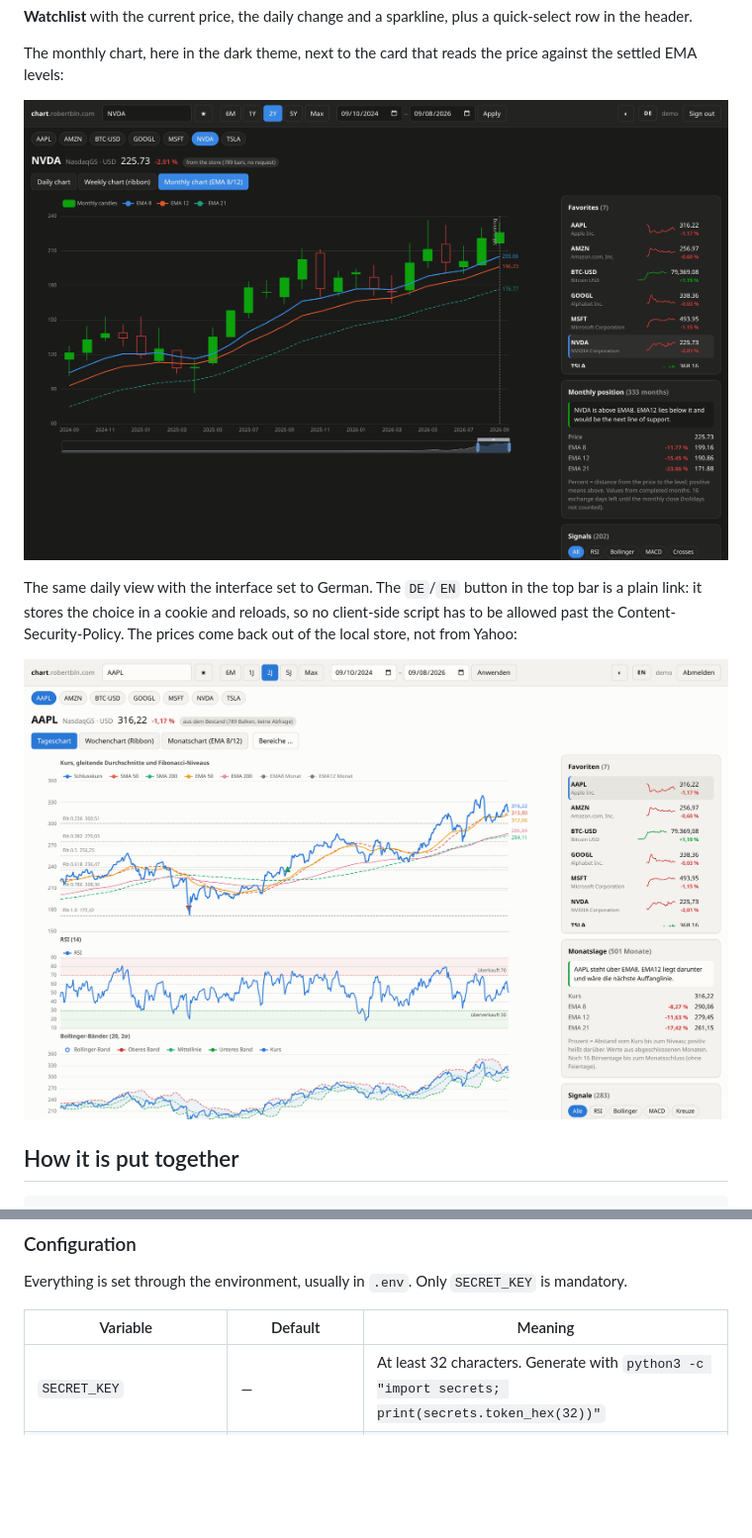
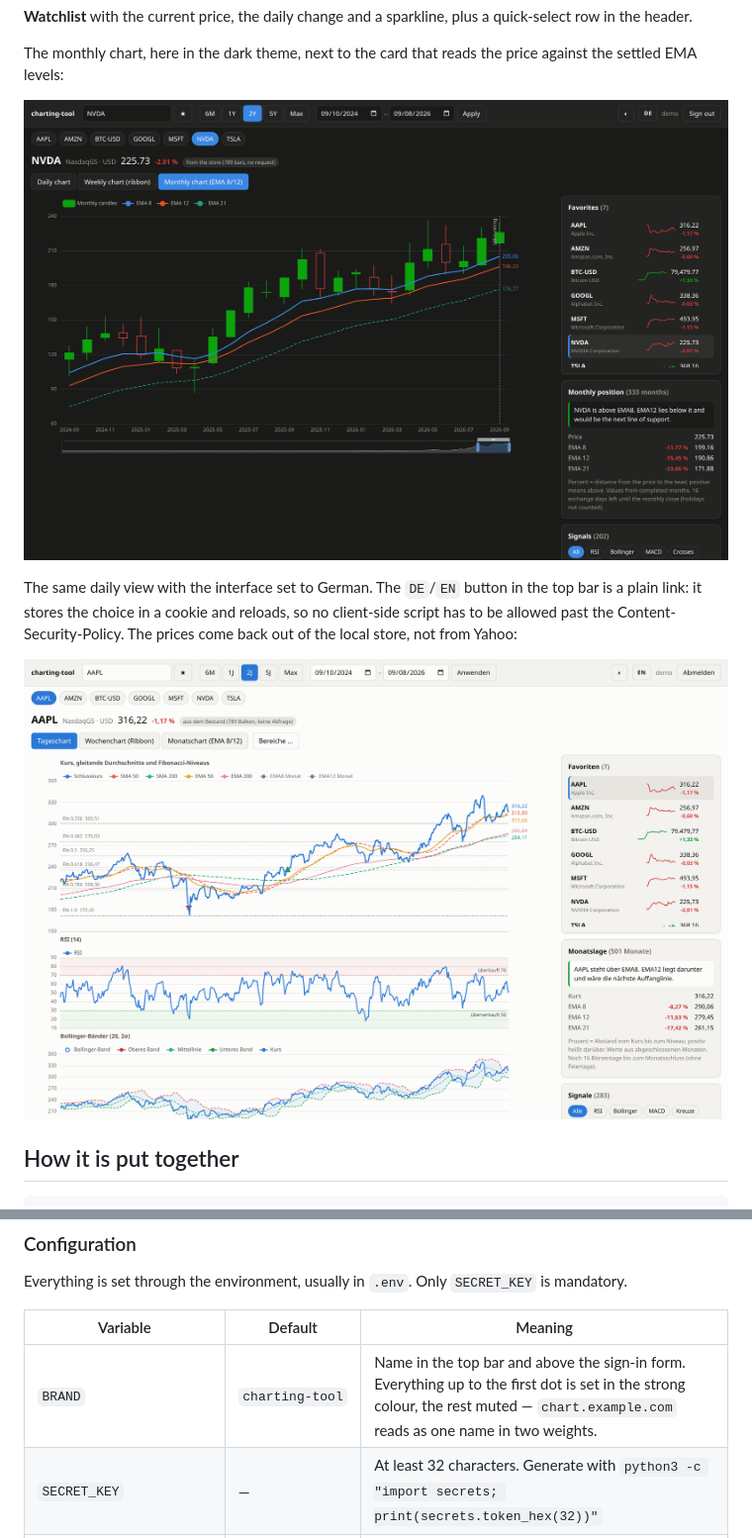
Before and after one commit to manuelkasiske/charting-tool, a Markdown page: README.md, 2 parts joined by grey strips. Shown at 99% size. Rendered like a GitHub page; pictures changed too: assets/daily-chart-german.png, assets/monthly-chart-dark.png; blank space fills up the shorter version.

```diff
--- a/README.md
+++ b/README.md
@@ -140,6 +140,7 @@ Everything is set through the environment, usually in `.env`. Only
 
 | Variable | Default | Meaning |
 |---|---|---|
+| `BRAND` | `charting-tool` | Name in the top bar and above the sign-in form. Everything up to the first dot is set in the strong colour, the rest muted — `chart.example.com` reads as one name in two weights. |
 | `SECRET_KEY` | — | At least 32 characters. Generate with `python3 -c "import secrets; print(secrets.token_hex(32))"` |
 | `DATA_DIR` | `/data` | Directory of the SQLite database and the log, inside the container |
 | `SESSION_HOURS` | `12` | Lifetime of a normal session |
```
Also changed, not shown: assets/daily-chart.png, 5 other files.
